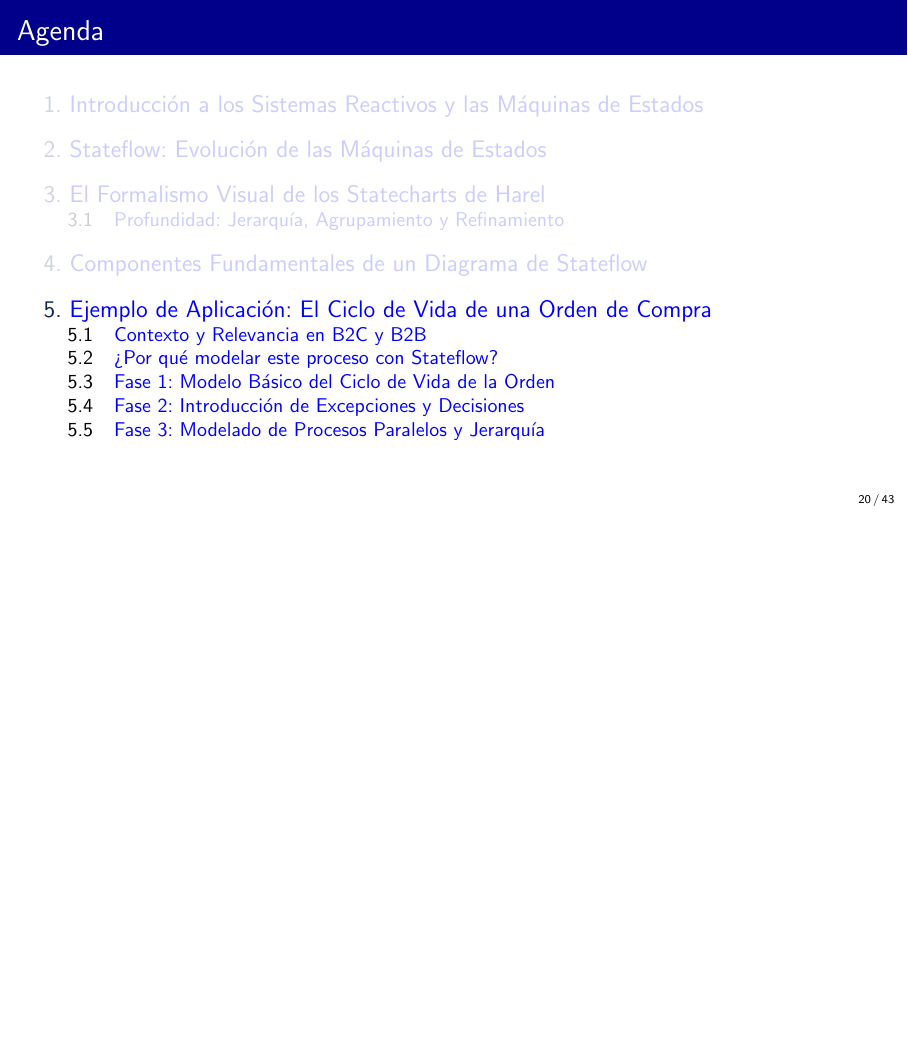
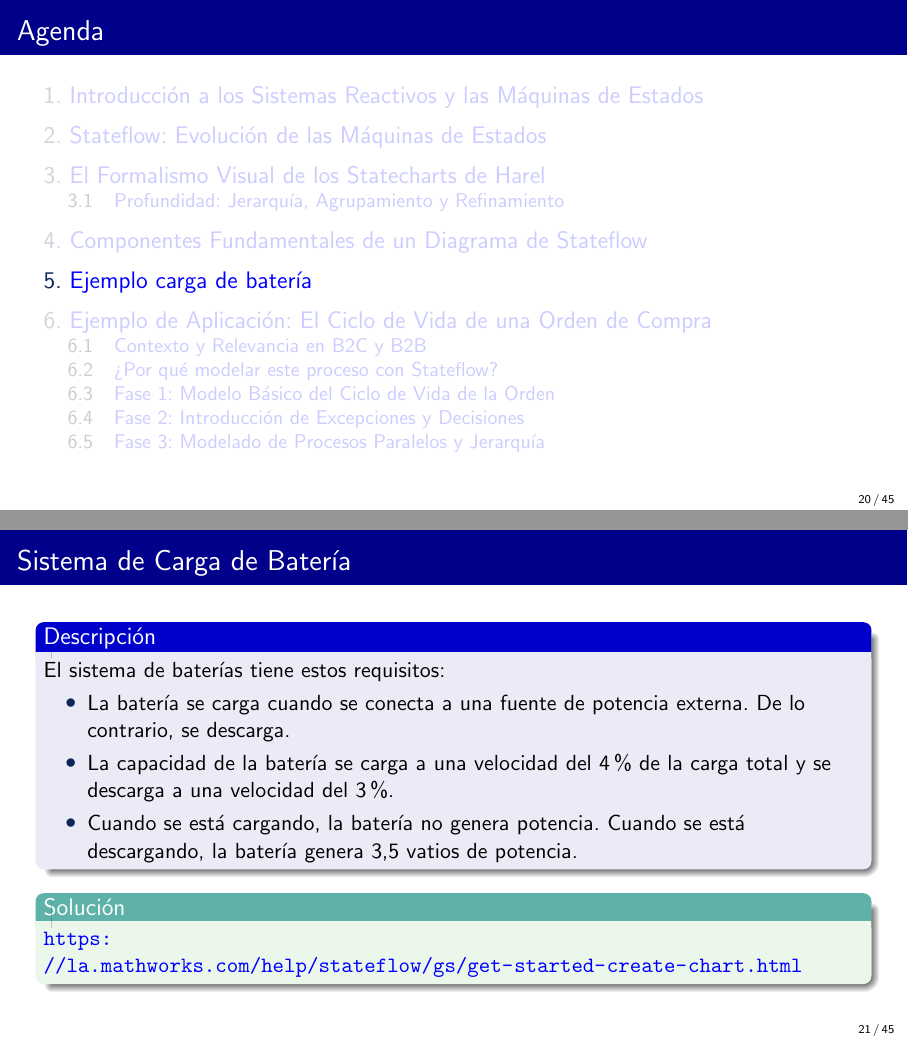
Before and after one commit to AboudOnji/Simulation_Course, LaTeX slides (Process Simulation/Simulación de procesos (3) (Stateflow)/sample.tex): page 20 of 43 before the commit and pages 20 and 21 of 45 after it, the two joined at a grey line, the shorter picture padded with empty space. Compiled offline with pdfLaTeX.

Commit message:
updateStateflow

```diff
--- a/Process Simulation/Simulación de procesos (3) (Stateflow)/sample.tex
+++ b/Process Simulation/Simulación de procesos (3) (Stateflow)/sample.tex
@@ -360,6 +360,24 @@
             \end{alertblock}
     \end{columns}
 \end{frame}
+
+
+% -------
+\section{Ejemplo carga de batería}
+\begin{frame}{Sistema de Carga de Batería}
+    \begin{block}{Descripción}
+       El sistema de baterías tiene estos requisitos:
+       \begin{itemize}
+           \item La batería se carga cuando se conecta a una fuente de potencia externa. De lo contrario, se descarga.
+           \item La capacidad de la batería se carga a una velocidad del 4\% de la carga total y se descarga a una velocidad del 3\%.
+           \item Cuando se está cargando, la batería no genera potencia. Cuando se está descargando, la batería genera 3,5 vatios de potencia.
+       \end{itemize}
+    \end{block}
+    \begin{exampleblock}{Solución}
+        \url{https://la.mathworks.com/help/stateflow/gs/get-started-create-chart.html}
+    \end{exampleblock}
+    \end{frame}
+
 
 %------------------------------------------------
 \section{Ejemplo de Aplicación: El Ciclo de Vida de una Orden de Compra}
```
Also changed, not shown: Process Simulation/Simulación de procesos (3) (Stateflow)/sample.pdf, 9 other files.
